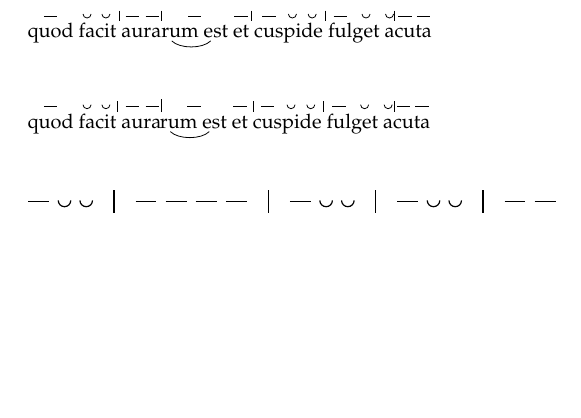
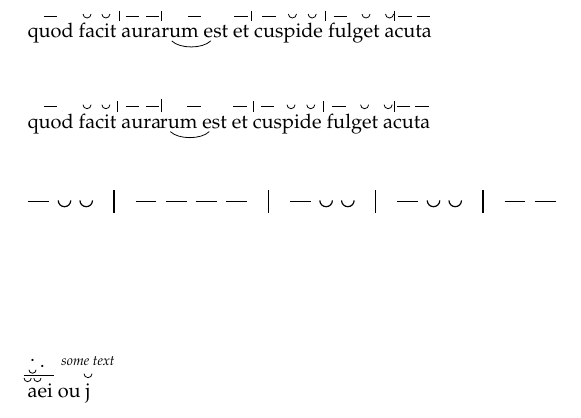
Before and after one commit to tweh/metrix, a LaTeX document (metrix.tex): part of the page, cut so that both start at the same text, the shorter picture padded with empty space. Compiled offline with pdfLaTeX.

Commit message:
new highlight style (arrow and text) close #13

```diff
--- a/metrix.tex
+++ b/metrix.tex
@@ -140,11 +141,23 @@
 \newcommand{\fakesep}{
 \raisebox{.83em}{{\rule{.04em}{6.47pt}}}\hspace{-3.6pt}
 }
-\metrics{ _    u  u ' _  _    _           _ ' _  u  u '  _   u  u ' _  _ }
+\metrics{ _   u  u ' _  _    _           _ ' _  u  u '  _   u  u ' _  _ }
         {quod fa-cit au-ra-\fakesep{r\bow{um e}st} et cus-pi-de  ful-get  a-cu-ta}
 
 \bigskip
 \metricsymbols{ _    u  u , _  _    _           _ ' _  u  u '  _   u  u ' _  _ }
+
+
+\vspace{25mm}
+
+\setmetrixvar{arrow}{.}
+
+\metrics[
+   1=add arrow,
+   2=add arrow,
+   6={add text=some text}
+]{ u_uu _ _ e e u }{a-e-i o-u j}
+
 
 %
 %
```
Also changed, not shown: metrix.tex (1 more changed lines), 1 other file.
